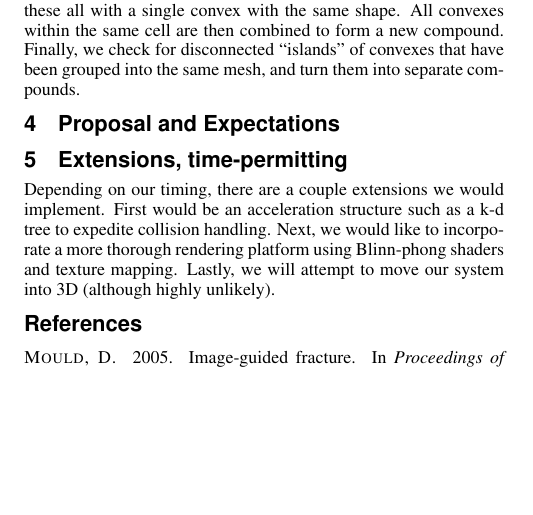
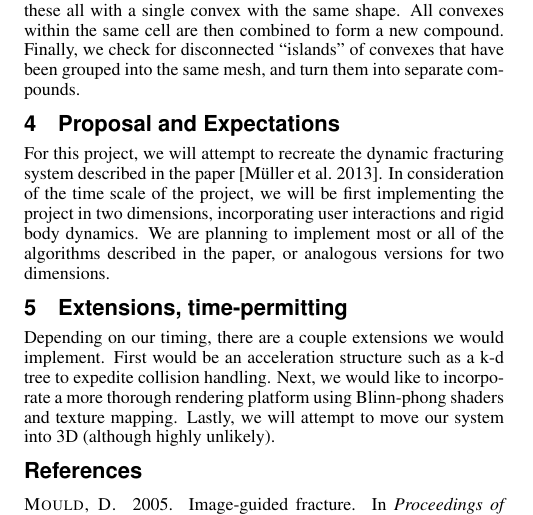
Before and after one commit to Silverion77/BasedAnimations, a LaTeX paper (acmsiggraph/proposal.tex): part of page 2 of 2, cut so that both start at the same text, the shorter picture padded with empty space. Compiled offline with pdfLaTeX.

Commit message:
proposal

```diff
--- a/acmsiggraph/proposal.tex
+++ b/acmsiggraph/proposal.tex
@@ -244,7 +244,12 @@ compounds.
 
 \section{Proposal and Expectations}
 
-
+For this project, we will attempt to recreate the dynamic fracturing
+system described in the paper \cite{Mul13}. In consideration of the
+time scale of the project, we will be first implementing the project
+in two dimensions, incorporating user interactions and rigid body
+dynamics. We are planning to implement most or all of the algorithms
+described in the paper, or analogous versions for two dimensions.
 
 \section{Extensions, time-permitting}
 
```
Also changed, not shown: acmsiggraph/proposal.pdf (added).
